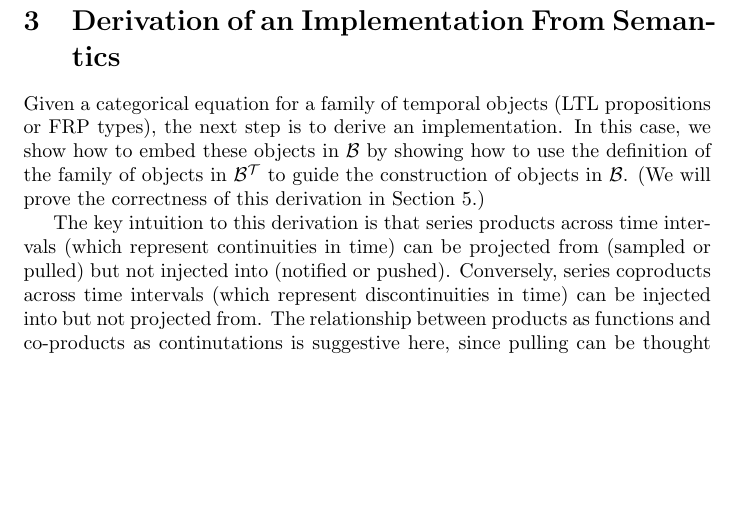
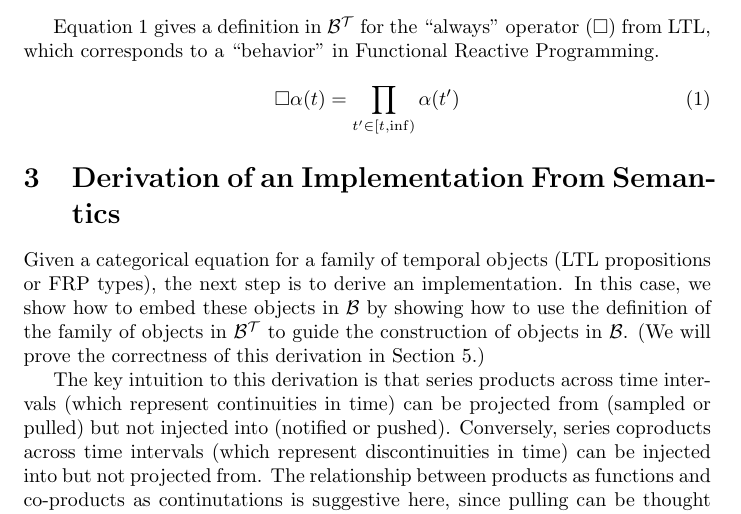
Before and after one commit to eamsden/sf-until, a LaTeX document (papers/categorical-frp/paper.tex): part of page 2 of 3, cut at the place of the change, the shorter picture padded with empty space. Compiled offline with pdfLaTeX.

Commit message:
categorical implementation paper updates

```diff
--- a/papers/categorical-frp/paper.tex
+++ b/papers/categorical-frp/paper.tex
@@ -1,4 +1,5 @@
 \documentclass{article}
+\usepackage{amsmath,amssymb}
 
 \title{Deriving Correct and Efficient FRP Implementations from Categorical Denotations}
 \author{Edward Amsden}
@@ -24,6 +25,12 @@ The dichotomy may be falsified by demonstrating a way to derive efficient implem
 \label{section:semantics}
 There have been several presentations of categorical semantics for FRP~\cite{Jeffrey,Krishnaswami}. The clearest such explication~\cite{Jeltsch} denotes FRP types with objects in an exponential category from a simple category representing time to a Cartesian Closed Category with Coproducts (CCCC) representing the underlying functional language semantics. We denote this category $\fancat{}$, where $\timecat{}$ is the category representing time, and $\lambdacat{}$ is the CCCC representing non-temporal propositions or types. Objects from $\lambdacat{}$ can be lifted pointwise to objects (functors) in $\fancat{}$. We can then define more interesting functors using these pointwise functors and products and coproducts from $\lambdacat{}$.
 
+Equation~\ref{equation:always} gives a definition in $\fancat$ for the ``always'' operator ($\square$) from LTL, which corresponds to a ``behavior'' in Functional Reactive Programming.
+
+\begin{equation}
+\label{equation:always}
+\square\alpha (t) = \prod_{t' \in [t,\inf)} \alpha(t')
+\end{equation}
 
 \section{Derivation of an Implementation From Semantics}
 \label{section:derivation}
```
